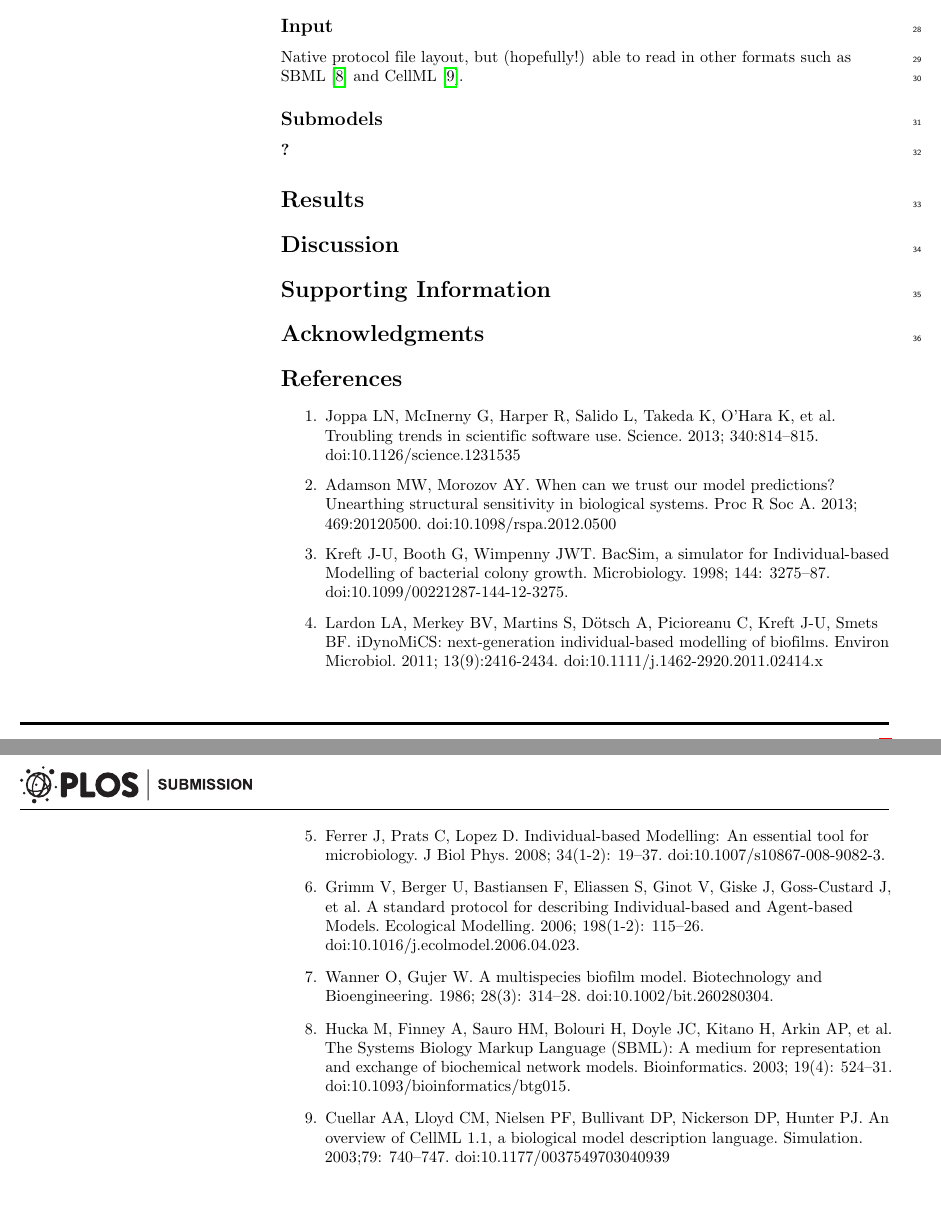
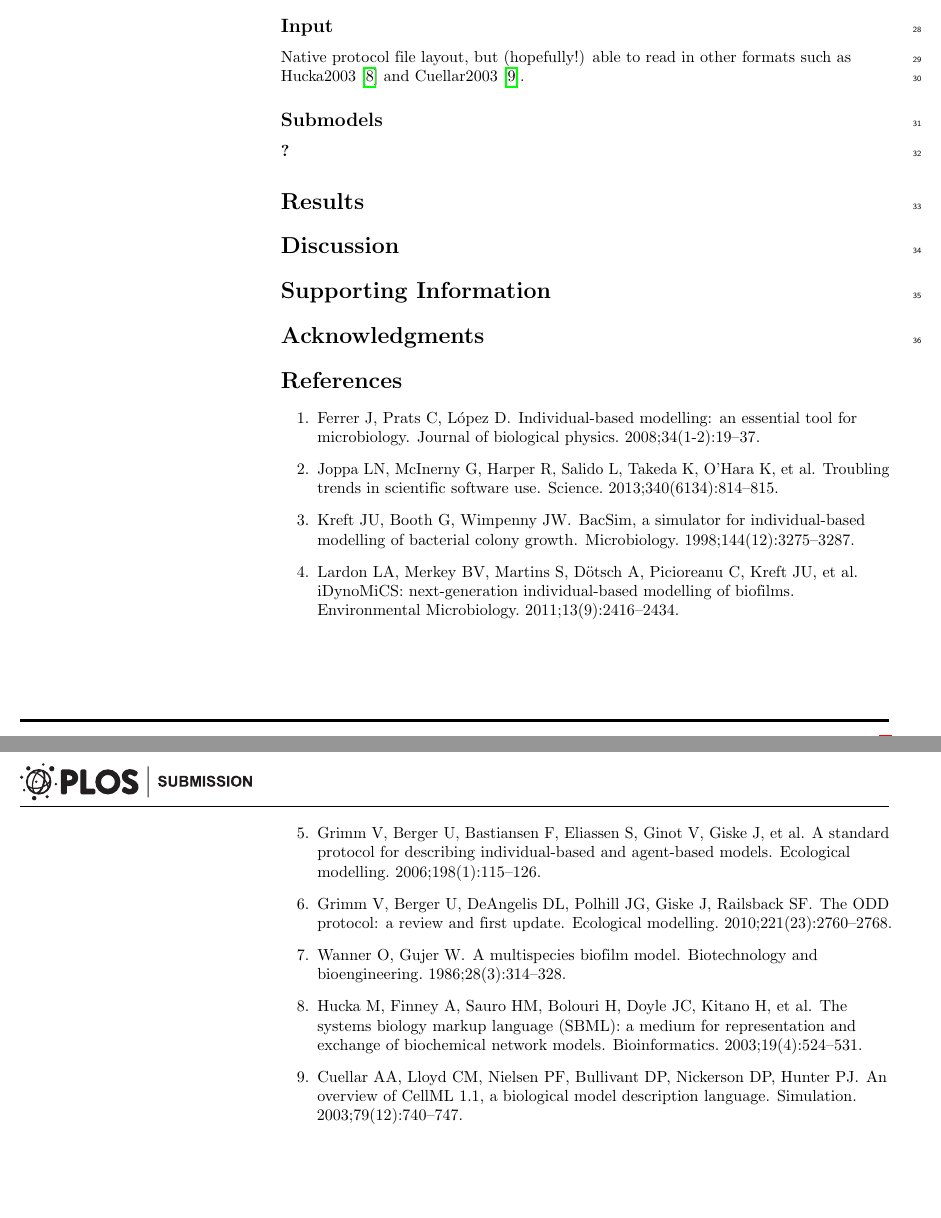
Before and after one commit to kreft/iDynoMiCS-2, a LaTeX document (manuscript/iDyno2_latex_plos.tex): two parts of pages 2 and 3 of 3, joined at a grey line, cut so that both start at the same text. Compiled offline with pdfLaTeX.

Commit message:
added JabRef-constructed bibliography for manuscript.

```diff
--- a/manuscript/iDyno2_latex_plos.tex
+++ b/manuscript/iDyno2_latex_plos.tex
@@ -265,7 +265,7 @@ but implementing this feature is, to our knowledge, the first time it has been o
 \subsection*{Initialization}
 
 \subsection*{Input}
-Native protocol file layout, but (hopefully!) able to read in other formats such as SBML \cite{sbml} and CellML \cite{cellml}.
+Native protocol file layout, but (hopefully!) able to read in other formats such as Hucka2003 \cite{Hucka2003} and Cuellar2003 \cite{Cuellar2003}.
 
 
 \subsection*{Submodels}
@@ -304,37 +304,40 @@ Native protocol file layout, but (hopefully!) able to read in other formats such
 % Compile your BiBTeX database using our plos2015.bst
 % style file and paste the contents of your .bbl file
 % here.
+
+\bibliography{bibliography}
+
 %
-\begin{thebibliography}{10}
-\bibitem{joppa2013}
-Joppa LN, McInerny G, Harper R, Salido L, Takeda K, O’Hara K, et al. Troubling trends in scientific software use. Science. 2013; 340:814–815. doi:10.1126/science.1231535
-
-\bibitem{adamson2013}
-Adamson MW, Morozov AY. When can we trust our model predictions? Unearthing structural sensitivity in biological systems. Proc R Soc A. 2013; 469:20120500. doi:10.1098/rspa.2012.0500
-
-
-\bibitem{bacsim}
-Kreft J-U, Booth G, Wimpenny JWT. BacSim, a simulator for Individual-based Modelling of bacterial colony growth. Microbiology. 1998; 144: 3275–87. doi:10.1099/00221287-144-12-3275.
-
-\bibitem{idyno1}
-Lardon LA, Merkey BV, Martins S, Dötsch A, Picioreanu C, Kreft J-U, Smets BF. iDynoMiCS: next-generation individual-based modelling of biofilms. Environ Microbiol. 2011; 13(9):2416-2434. doi:10.1111/j.1462-2920.2011.02414.x
-
-\bibitem{ferrer2008}
-Ferrer J, Prats C, Lopez D. Individual-based Modelling: An essential tool for microbiology. J Biol Phys. 2008; 34(1-2): 19–37. doi:10.1007/s10867-008-9082-3.
-
-\bibitem{oddprotocol}
-Grimm V, Berger U, Bastiansen F, Eliassen S, Ginot V, Giske J, Goss-Custard J, et al. A standard protocol for describing Individual-based and Agent-based Models. Ecological Modelling. 2006; 198(1-2): 115–26. doi:10.1016/j.ecolmodel.2006.04.023.
-
-\bibitem{wanner1986}
-Wanner O, Gujer W. A multispecies biofilm model. Biotechnology and Bioengineering. 1986; 28(3): 314–28. doi:10.1002/bit.260280304.
-
-\bibitem{sbml}
-Hucka M, Finney A, Sauro HM, Bolouri H, Doyle JC, Kitano H, Arkin AP, et al. The Systems Biology Markup Language (SBML): A medium for representation and exchange of biochemical network models. Bioinformatics. 2003; 19(4): 524–31. doi:10.1093/bioinformatics/btg015.
-
-\bibitem{cellml}
-Cuellar AA, Lloyd CM, Nielsen PF, Bullivant DP, Nickerson DP, Hunter PJ. An overview of CellML 1.1, a biological model description language. Simulation. 2003;79: 740–747. doi:10.1177/0037549703040939
-
-
-\end{thebibliography}
+%\begin{thebibliography}{10}
+%\bibitem{Joppa2013}
+%Joppa LN, McInerny G, Harper R, Salido L, Takeda K, O’Hara K, et al. Troubling trends in scientific software use. Science. 2013; 340:814–815. doi:10.1126/science.1231535
+%
+%\bibitem{Adamson2012}
+%Adamson MW, Morozov AY. When can we trust our model predictions? Unearthing structural sensitivity in biological systems. Proc R Soc A. 2013; 469:20120500. doi:10.1098/rspa.2012.0500
+%
+%
+%\bibitem{Kreft1998}
+%Kreft J-U, Booth G, Wimpenny JWT. BacSim, a simulator for Individual-based Modelling of bacterial colony growth. Microbiology. 1998; 144: 3275–87. doi:10.1099/00221287-144-12-3275.
+%
+%\bibitem{Lardon2011}
+%Lardon LA, Merkey BV, Martins S, Dötsch A, Picioreanu C, Kreft J-U, Smets BF. iDynoMiCS: next-generation individual-based modelling of biofilms. Environ Microbiol. 2011; 13(9):2416-2434. doi:10.1111/j.1462-2920.2011.02414.x
+%
+%\bibitem{Ferrer2008}
+%Ferrer J, Prats C, Lopez D. Individual-based Modelling: An essential tool for microbiology. J Biol Phys. 2008; 34(1-2): 19–37. doi:10.1007/s10867-008-9082-3.
+%
+%\bibitem{oddprotocol}
+%Grimm V, Berger U, Bastiansen F, Eliassen S, Ginot V, Giske J, Goss-Custard J, et al. A standard protocol for describing Individual-based and Agent-based Models. Ecological Modelling. 2006; 198(1-2): 115–26. doi:10.1016/j.ecolmodel.2006.04.023.
+%
+%\bibitem{wanner1986}
+%Wanner O, Gujer W. A multispecies biofilm model. Biotechnology and Bioengineering. 1986; 28(3): 314–28. doi:10.1002/bit.260280304.
+%
+%\bibitem{Hucka2003}
+%Hucka M, Finney A, Sauro HM, Bolouri H, Doyle JC, Kitano H, Arkin AP, et al. The Systems Biology Markup Language (Hucka2003): A medium for representation and exchange of biochemical network models. Bioinformatics. 2003; 19(4): 524–31. doi:10.1093/bioinformatics/btg015.
+%
+%\bibitem{Cuellar2003}
+%Cuellar AA, Lloyd CM, Nielsen PF, Bullivant DP, Nickerson DP, Hunter PJ. An overview of Cuellar2003 1.1, a biological model description language. Simulation. 2003;79: 740–747. doi:10.1177/0037549703040939
+%
+%
+%\end{thebibliography}
 
 \end{document}
```
Also changed, not shown: manuscript/bibliography.bib (added, +113 -0 lines), manuscript/iDyno2_latex_plos.pdf, manuscript/iDyno2_latex_plos.tex (10 more changed lines), 3 other files.
